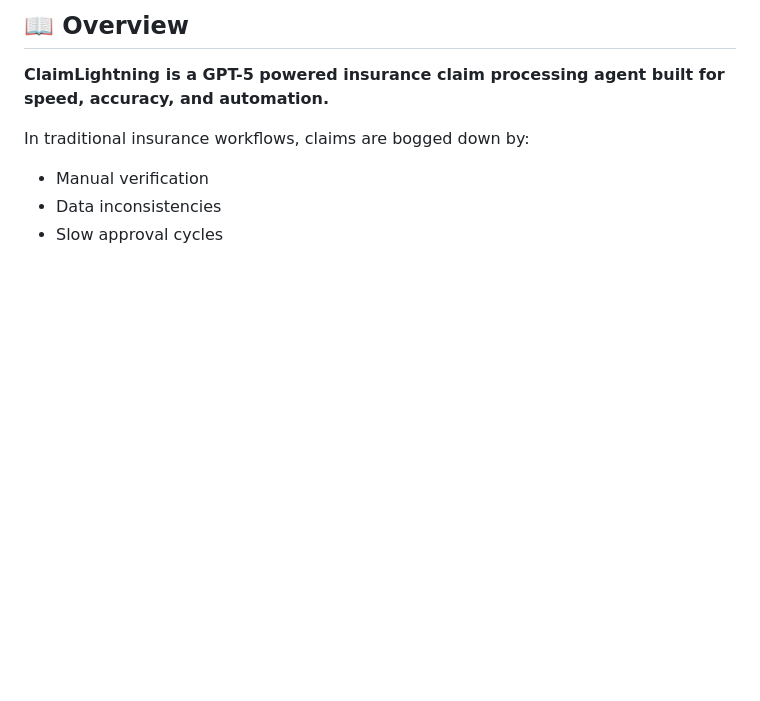
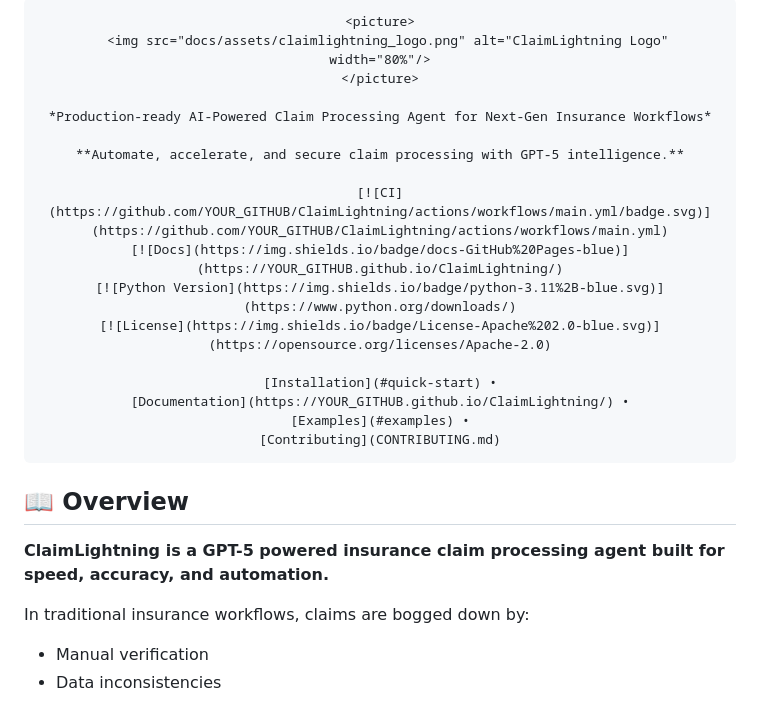
Before and after one commit to Stosan/ClaimLightning, a Markdown page: README.md, the part around one of its changes. Rendered like a GitHub page; blank space fills up the shorter version.

```diff
--- a/README.md
+++ b/README.md
@@ -1 +2,19 @@
 
+    <picture>
+      <img src="docs/assets/claimlightning_logo.png" alt="ClaimLightning Logo" width="80%"/>
+    </picture>
+
+    *Production-ready AI-Powered Claim Processing Agent for Next-Gen Insurance Workflows*
+
+    **Automate, accelerate, and secure claim processing with GPT-5 intelligence.**
+
+    [![CI](https://github.com/YOUR_GITHUB/ClaimLightning/actions/workflows/main.yml/badge.svg)](https://github.com/YOUR_GITHUB/ClaimLightning/actions/workflows/main.yml)
+    [![Docs](https://img.shields.io/badge/docs-GitHub%20Pages-blue)](https://YOUR_GITHUB.github.io/ClaimLightning/)
+    [![Python Version](https://img.shields.io/badge/python-3.11%2B-blue.svg)](https://www.python.org/downloads/)
+    [![License](https://img.shields.io/badge/License-Apache%202.0-blue.svg)](https://opensource.org/licenses/Apache-2.0)
+
+    [Installation](#quick-start) •
+    [Documentation](https://YOUR_GITHUB.github.io/ClaimLightning/) •
+    [Examples](#examples) •
+    [Contributing](CONTRIBUTING.md)
+
```
Also changed, not shown: other parts of README.md (+2 -0 lines).
